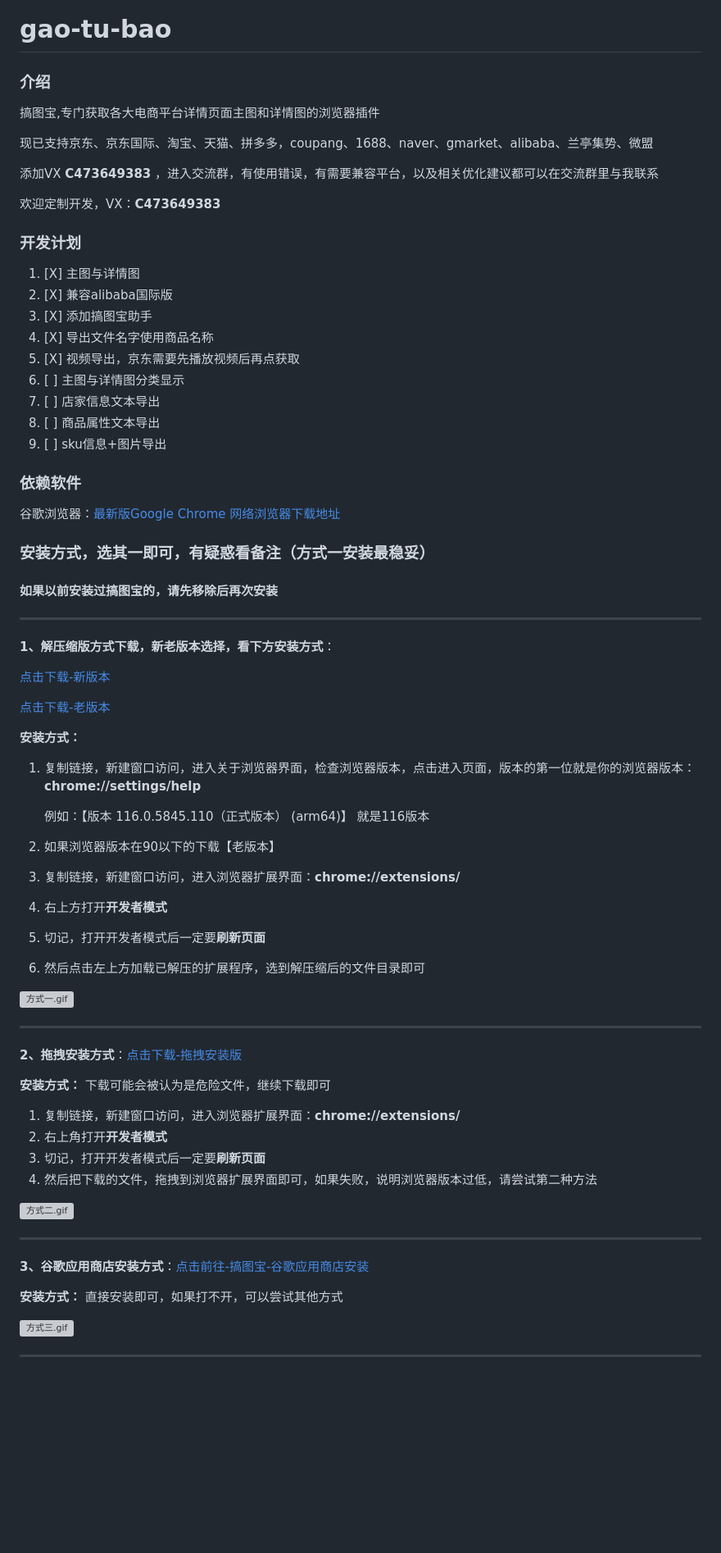
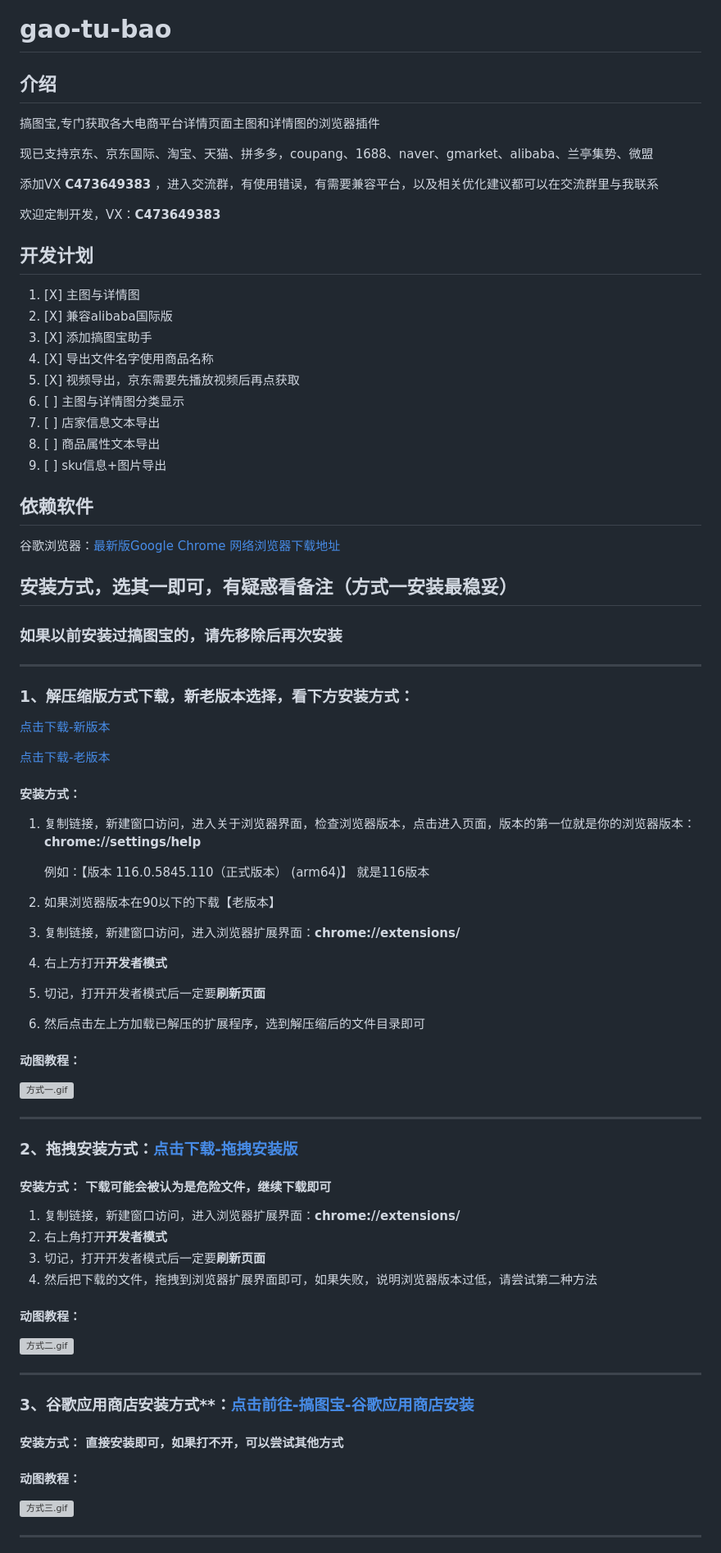
Before and after one commit to CJMF-i/gao-tu, a Markdown page: README.md, the part around one of its changes. Shown at 82% size. Rendered like a GitHub page; blank space fills up the shorter version; grey boxes are pictures that could not be loaded.

Commit message:
文档优化

```diff
--- a/README.md
+++ b/README.md
@@ -1,6 +1,6 @@
 # gao-tu-bao
 
-### 介绍
+## 介绍
 搞图宝,专门获取各大电商平台详情页面主图和详情图的浏览器插件
 
 现已支持京东、京东国际、淘宝、天猫、拼多多，coupang、1688、naver、gmarket、alibaba、兰亭集势、微盟
@@ -9,7 +9,7 @@
 
 欢迎定制开发，VX：**C473649383**
 
-### 开发计划
+## 开发计划
 1. [X] 主图与详情图
 2. [X] 兼容alibaba国际版
 3. [X] 添加搞图宝助手
@@ -21,22 +21,22 @@
 9. [ ] sku信息+图片导出
 
 
-### 依赖软件
+## 依赖软件
 谷歌浏览器：[最新版Google Chrome 网络浏览器下载地址](https://www.google.cn/intl/zh-CN/chrome/)
 
-### 安装方式，选其一即可，有疑惑看备注（方式一安装最稳妥）
+## 安装方式，选其一即可，有疑惑看备注（方式一安装最稳妥）
 
-#### 如果以前安装过搞图宝的，请先移除后再次安装
+### 如果以前安装过搞图宝的，请先移除后再次安装
 
 ---
 
-**1、解压缩版方式下载，新老版本选择，看下方安装方式**：
+### 1、解压缩版方式下载，新老版本选择，看下方安装方式：
 
 [点击下载-新版本](https://gitee.com/cjmf/gao-tu/releases/download/3.0.2/xin.zip)
 
 [点击下载-老版本](https://gitee.com/cjmf/gao-tu/releases/download/3.0.2/jiu.zip)
 
-**安装方式：**
+#### 安装方式：
 1. 复制链接，新建窗口访问，进入关于浏览器界面，检查浏览器版本，点击进入页面，版本的第一位就是你的浏览器版本：**chrome://settings/help**
 
    例如：【版本 116.0.5845.110（正式版本） (arm64)】 就是116版本
@@ -46,25 +46,31 @@
 5. 切记，打开开发者模式后一定要**刷新页面**
 6. 然后点击左上方加载已解压的扩展程序，选到解压缩后的文件目录即可
 
+#### 动图教程：
+
 ![方式一.gif](jiaocheng%2Ffangshiyi.gif)
 
 ---
 
-**2、拖拽安装方式**：[点击下载-拖拽安装版](https://gitee.com/cjmf/gao-tu/releases/download/3.0.2/bihikmbakmidndeladidibcflonoeooj_main.crx)
+### 2、拖拽安装方式：[点击下载-拖拽安装版](https://gitee.com/cjmf/gao-tu/releases/download/3.0.2/bihikmbakmidndeladidibcflonoeooj_main.crx)
 
-**安装方式：** 下载可能会被认为是危险文件，继续下载即可
+#### 安装方式： 下载可能会被认为是危险文件，继续下载即可
 1. 复制链接，新建窗口访问，进入浏览器扩展界面：**chrome://extensions/**
 2. 右上角打开**开发者模式**
 3. 切记，打开开发者模式后一定要**刷新页面**
 4. 然后把下载的文件，拖拽到浏览器扩展界面即可，如果失败，说明浏览器版本过低，请尝试第二种方法
 
+#### 动图教程：
+
 ![方式二.gif](jiaocheng%2Ffangshier.gif)
 
 ---
 
-**3、谷歌应用商店安装方式**：[点击前往-搞图宝-谷歌应用商店安装](https://chrome.google.com/webstore/detail/%E6%90%9E%E5%9B%BE%E5%AE%9D/bihikmbakmidndeladidibcflonoeooj?utm_source=ext_sidebar&hl=zh-CN)
+### 3、谷歌应用商店安装方式**：[点击前往-搞图宝-谷歌应用商店安装](https://chrome.google.com/webstore/detail/%E6%90%9E%E5%9B%BE%E5%AE%9D/bihikmbakmidndeladidibcflonoeooj?utm_source=ext_sidebar&hl=zh-CN)
 
-**安装方式：** 直接安装即可，如果打不开，可以尝试其他方式
+#### 安装方式： 直接安装即可，如果打不开，可以尝试其他方式
+
+#### 动图教程：
 
 ![方式三.gif](jiaocheng%2Ffangshisan.gif)
 
```
Also changed, not shown: other parts of README.md (+1 -1 lines).
